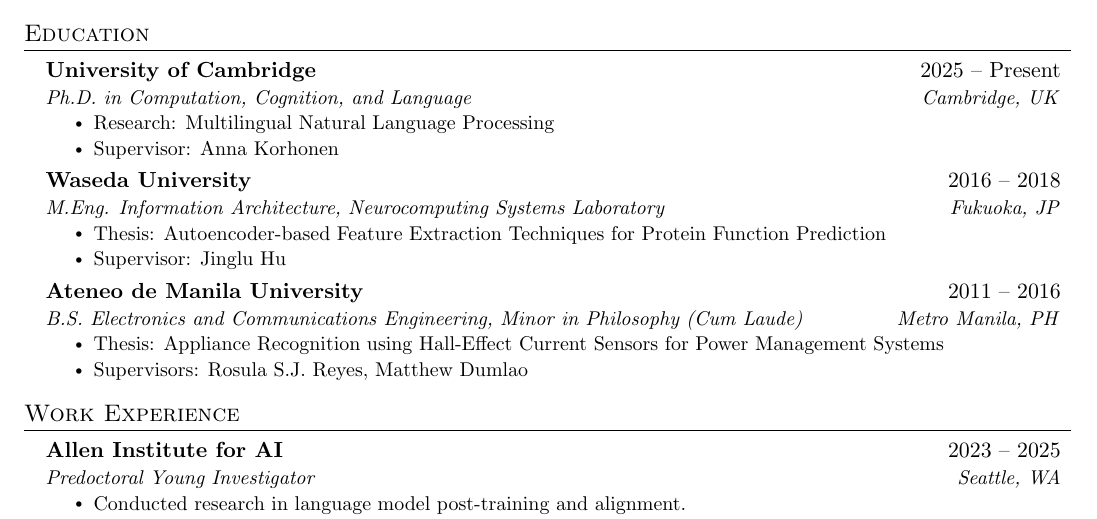
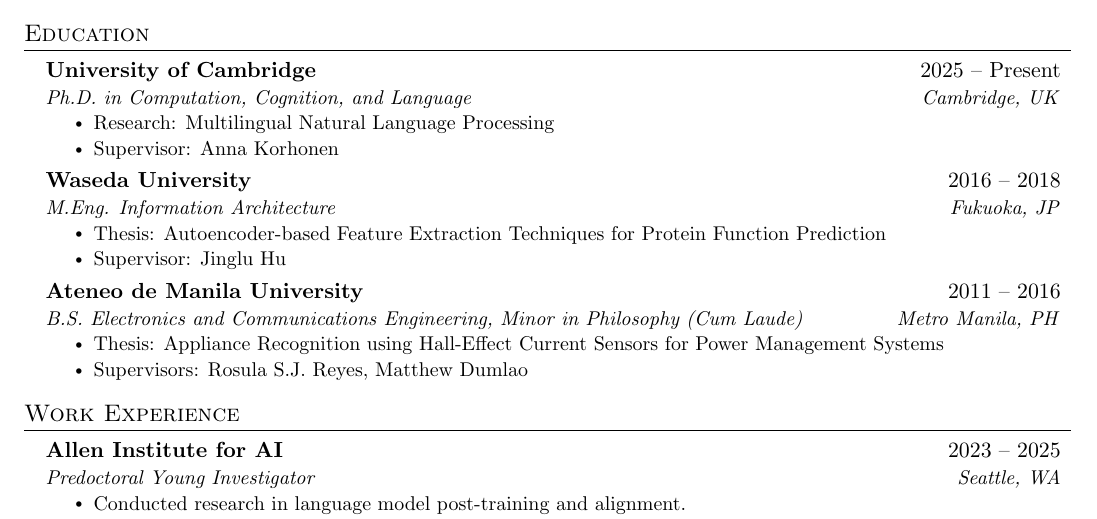
Before and after one commit to ljvmiranda921/cv, a LaTeX CV (LJMiranda_CV.tex): part of page 1 of 2, cut so that both start at the same text. Compiled offline with pdfLaTeX.

Commit message:
[wip] Update

```diff
--- a/LJMiranda_CV.tex
+++ b/LJMiranda_CV.tex
@@ -149,7 +149,7 @@
 
 \resumeSubheading
 {Waseda University}{2016 -- 2018}
-{M.Eng. Information Architecture, Neurocomputing Systems Laboratory}{Fukuoka, JP}
+{M.Eng. Information Architecture}{Fukuoka, JP}
 \resumeItemListStart
 \resumeItem{Thesis: Autoencoder-based Feature Extraction Techniques for Protein Function Prediction}
 \resumeItem{Supervisor: Jinglu Hu}
```
